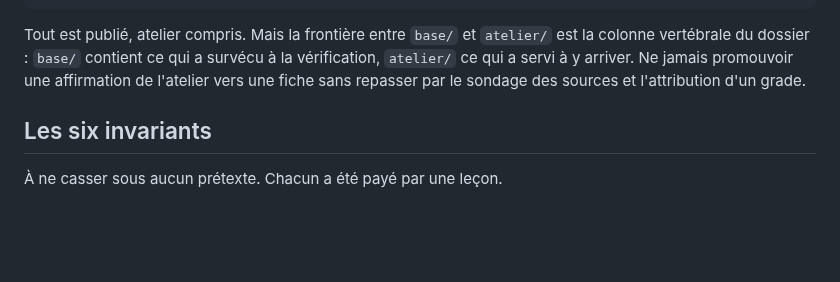
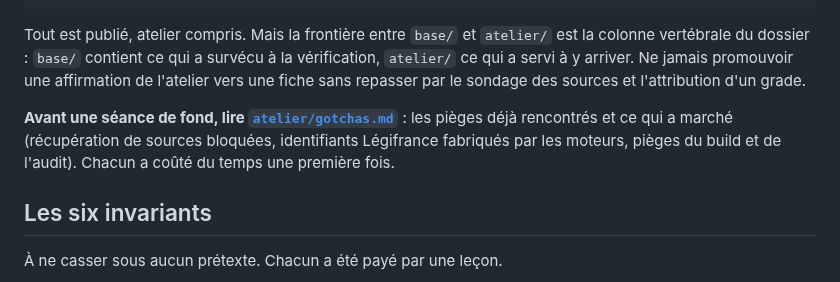
Before and after one commit to eRom/macronisme-le-bilan, a Markdown page: CLAUDE.md, the part around the change. Drawn GitHub-style; blank space fills up the shorter version.

```diff
--- a/CLAUDE.md
+++ b/CLAUDE.md
@@ -21,6 +21,11 @@ est la colonne vertébrale du dossier : `base/` contient ce qui a survécu à la
 vérification, `atelier/` ce qui a servi à y arriver. Ne jamais promouvoir une
 affirmation de l'atelier vers une fiche sans repasser par le sondage des
 sources et l'attribution d'un grade.
+
+**Avant une séance de fond, lire [`atelier/gotchas.md`](atelier/gotchas.md)** : les
+pièges déjà rencontrés et ce qui a marché (récupération de sources bloquées,
+identifiants Légifrance fabriqués par les moteurs, pièges du build et de l'audit).
+Chacun a coûté du temps une première fois.
 
 ## Les six invariants
 
```
Also changed, not shown: atelier/README.md (+1 -0 lines), atelier/gotchas.md (added, +128 -0 lines).
